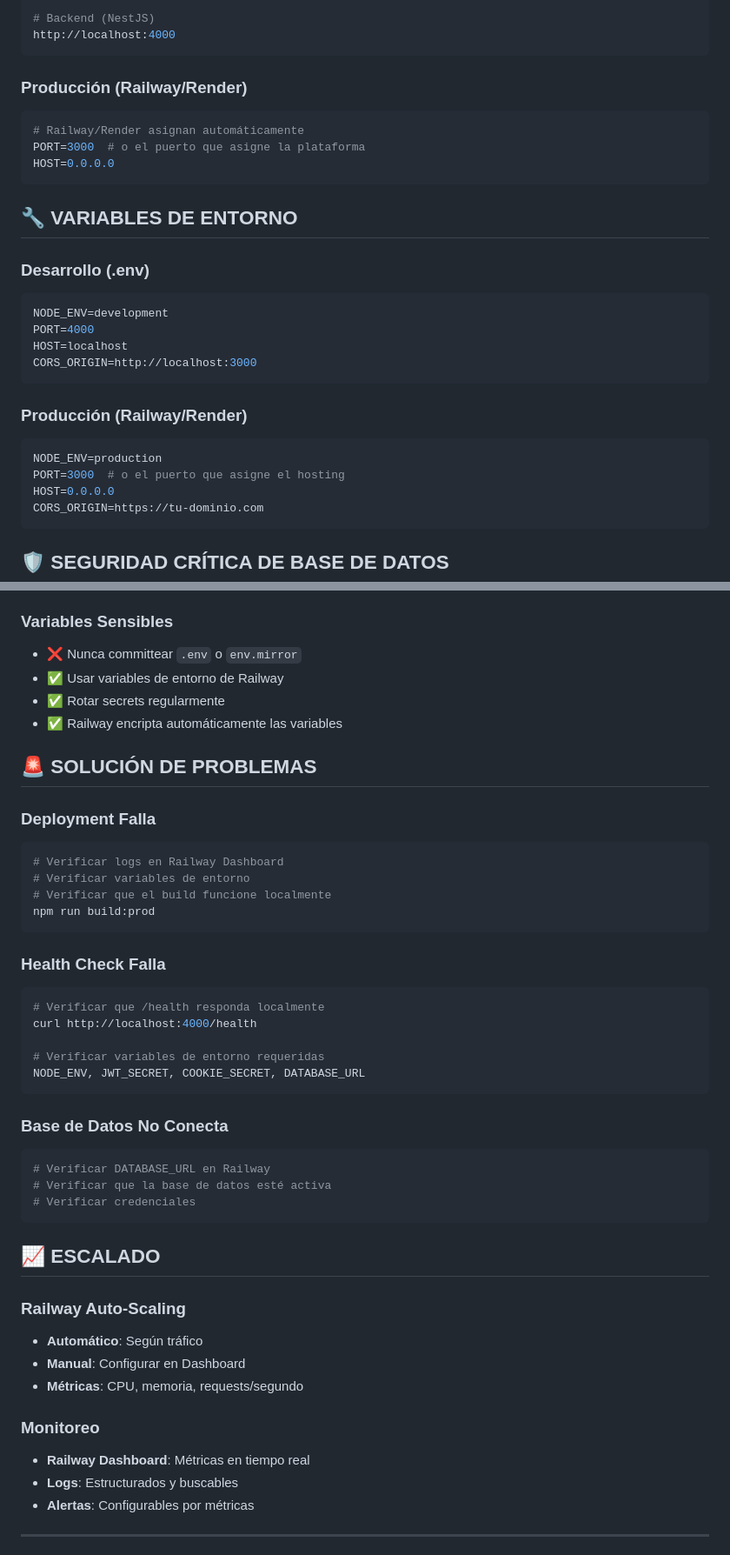
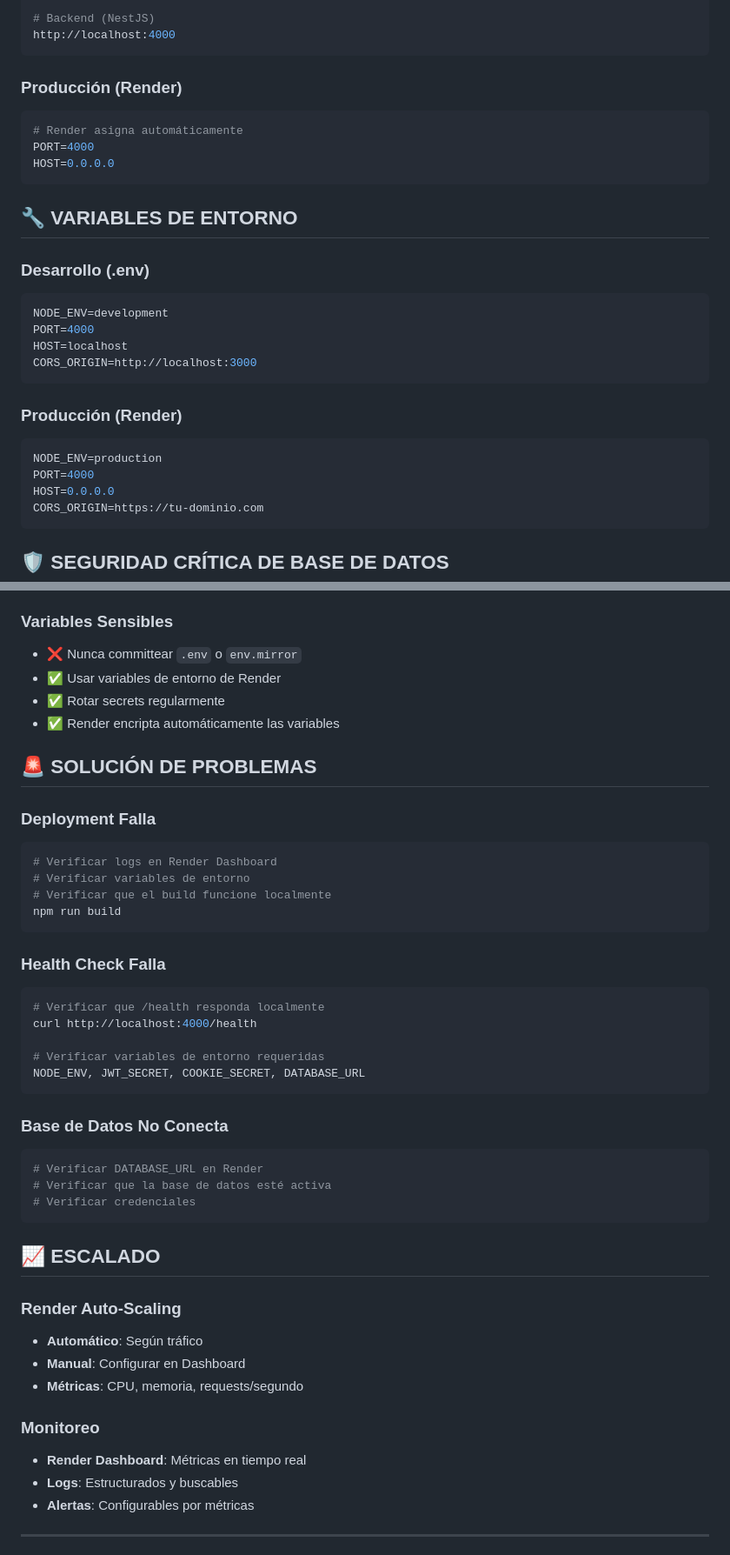
Before and after one commit to gabyballester/km0-back-nest-ts, a Markdown page: docs/DEPLOYMENT.md, 2 parts joined by grey strips. Shown at 87% size. GitHub-like rendering.

````diff
--- a/docs/DEPLOYMENT.md
+++ b/docs/DEPLOYMENT.md
@@ -79,11 +79,11 @@ http://localhost:3000
 http://localhost:4000
 ```
 
-### **Producción (Railway/Render)**
+### **Producción (Render)**
 
 ```bash
-# Railway/Render asignan automáticamente
-PORT=3000  # o el puerto que asigne la plataforma
+# Render asigna automáticamente
+PORT=4000
 HOST=0.0.0.0
 ```
 
@@ -98,11 +98,11 @@ HOST=localhost
 CORS_ORIGIN=http://localhost:3000
 ```
 
-### **Producción (Railway/Render)**
+### **Producción (Render)**
 
 ```bash
 NODE_ENV=production
-PORT=3000  # o el puerto que asigne el hosting
+PORT=4000
 HOST=0.0.0.0
 CORS_ORIGIN=https://tu-dominio.com
 ```
@@ -236,19 +236,19 @@ GET /health/detailed # Health detallado con métricas
 ### **Variables Sensibles**
 
 - ❌ Nunca committear `.env` o `env.mirror`
-- ✅ Usar variables de entorno de Railway
+- ✅ Usar variables de entorno de Render
 - ✅ Rotar secrets regularmente
-- ✅ Railway encripta automáticamente las variables
+- ✅ Render encripta automáticamente las variables
 
 ## 🚨 **SOLUCIÓN DE PROBLEMAS**
 
 ### **Deployment Falla**
 
 ```bash
-# Verificar logs en Railway Dashboard
+# Verificar logs en Render Dashboard
 # Verificar variables de entorno
 # Verificar que el build funcione localmente
-npm run build:prod
+npm run build
 ```
 
 ### **Health Check Falla**
@@ -264,14 +264,14 @@ NODE_ENV, JWT_SECRET, COOKIE_SECRET, DATABASE_URL
 ### **Base de Datos No Conecta**
 
 ```bash
-# Verificar DATABASE_URL en Railway
+# Verificar DATABASE_URL en Render
 # Verificar que la base de datos esté activa
 # Verificar credenciales
 ```
 
 ## 📈 **ESCALADO**
 
-### **Railway Auto-Scaling**
+### **Render Auto-Scaling**
 
 - **Automático**: Según tráfico
 - **Manual**: Configurar en Dashboard
@@ -279,7 +279,7 @@ NODE_ENV, JWT_SECRET, COOKIE_SECRET, DATABASE_URL
 
 ### **Monitoreo**
 
-- **Railway Dashboard**: Métricas en tiempo real
+- **Render Dashboard**: Métricas en tiempo real
 - **Logs**: Estructurados y buscables
 - **Alertas**: Configurables por métricas
 
````
Also changed, not shown: other parts of docs/DEPLOYMENT.md (+17 -25 lines).
